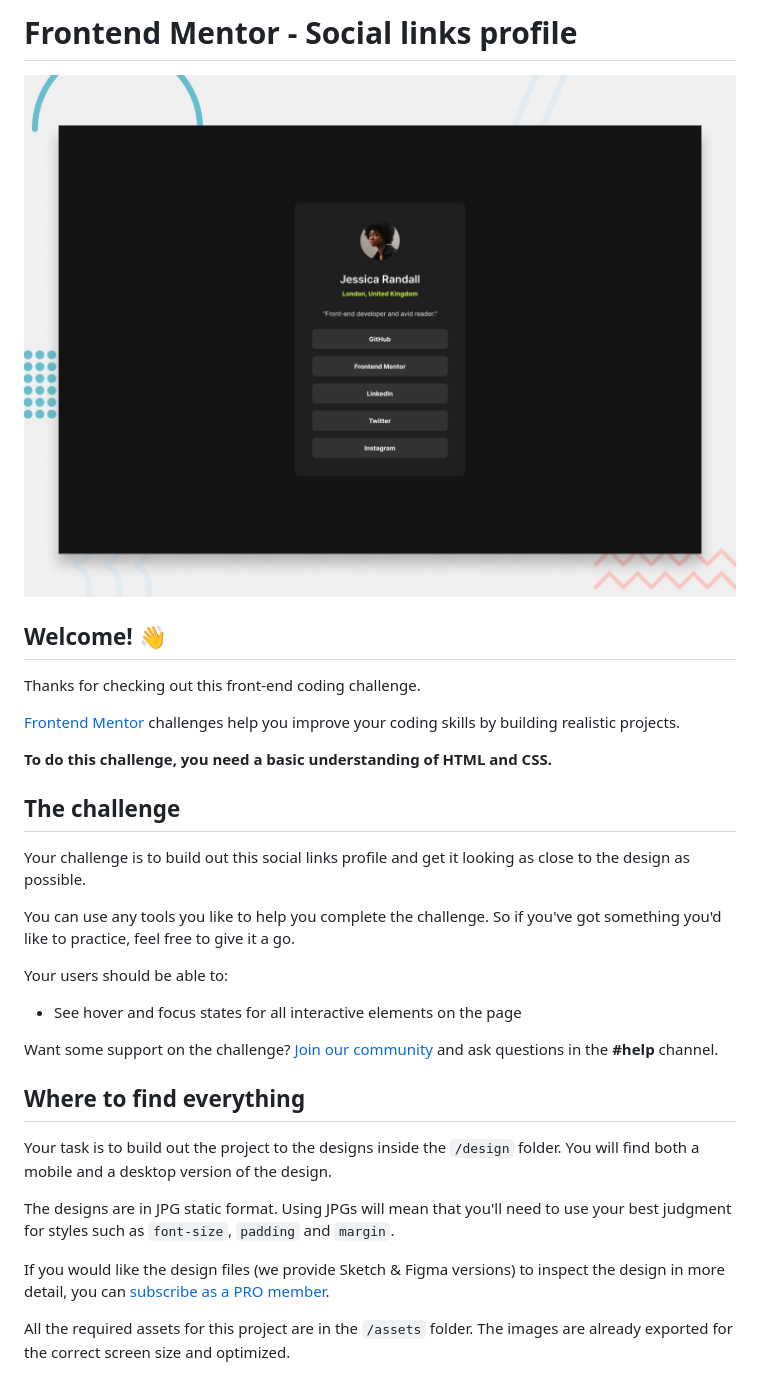
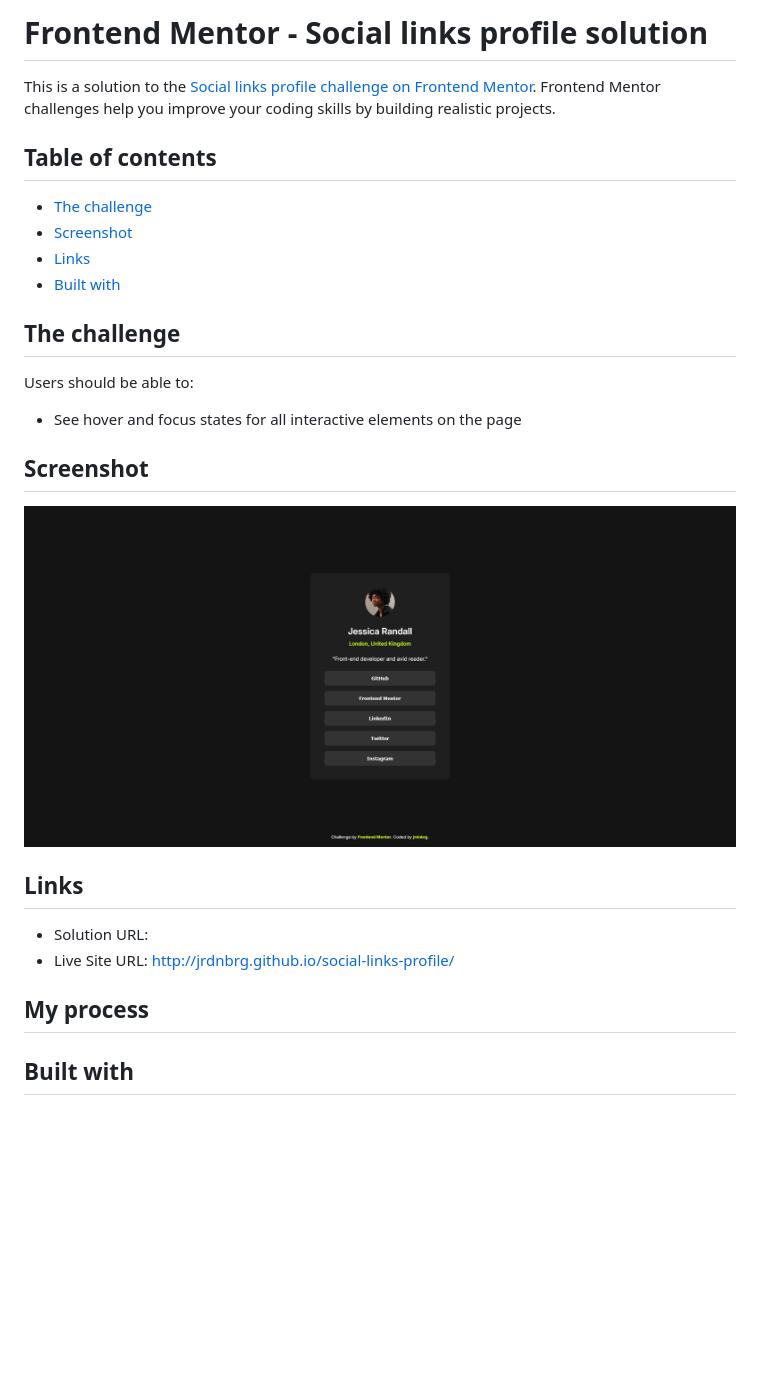
Before and after one commit to jrdnbrg/social-links-profile, a Markdown page: README.md, the part around the change printed below. Drawn GitHub-style; pictures changed too: screenshot.png (added); blank space fills up the shorter version.

Commit message:
Add custom README.md

```diff
--- a/README.md
+++ b/README.md
@@ -1,34 +1,30 @@
-# Frontend Mentor - Social links profile
+# Frontend Mentor - Social links profile solution
 
-![Design preview for the Social links profile coding challenge](./preview.jpg)
+This is a solution to the [Social links profile challenge on Frontend Mentor](https://www.frontendmentor.io/challenges/social-links-profile-UG32l9m6dQ). Frontend Mentor challenges help you improve your coding skills by building realistic projects.
 
-## Welcome! 👋
+## Table of contents
 
-Thanks for checking out this front-end coding challenge.
-
-[Frontend Mentor](https://www.frontendmentor.io) challenges help you improve your coding skills by building realistic projects.
-
-**To do this challenge, you need a basic understanding of HTML and CSS.**
+- [The challenge](#the-challenge)
+- [Screenshot](#screenshot)
+- [Links](#links)
+- [Built with](#built-with)
 
 ## The challenge
 
-Your challenge is to build out this social links profile and get it looking as close to the design as possible.
-
-You can use any tools you like to help you complete the challenge. So if you've got something you'd like to practice, feel free to give it a go.
-
-Your users should be able to:
+Users should be able to:
 
 - See hover and focus states for all interactive elements on the page
 
-Want some support on the challenge? [Join our community](https://www.frontendmentor.io/community) and ask questions in the **#help** channel.
+## Screenshot
 
-## Where to find everything
+![](./screenshot.png)
 
-Your task is to build out the project to the designs inside the `/design` folder. You will find both a mobile and a desktop version of the design.
+## Links
 
-The designs are in JPG static format. Using JPGs will mean that you'll need to use your best judgment for styles such as `font-size`, `padding` and `margin`.
+- Solution URL:
+- Live Site URL: http://jrdnbrg.github.io/social-links-profile/
 
-If you would like the design files (we provide Sketch & Figma versions) to inspect the design in more detail, you can [subscribe as a PRO member](https://www.frontendmentor.io/pro).
+## My process
 
-All the required assets for this project are in the `/assets` folder. The images are already exported for the correct screen size and optimized.
+## Built with
 
```
Also changed, not shown: other parts of README.md (+2 -59 lines), README-template.md (deleted, +0 -110 lines).
